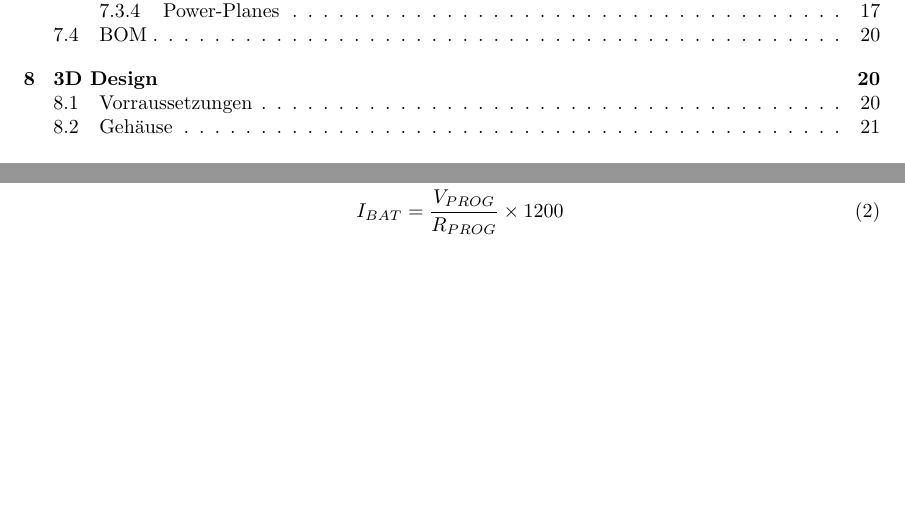
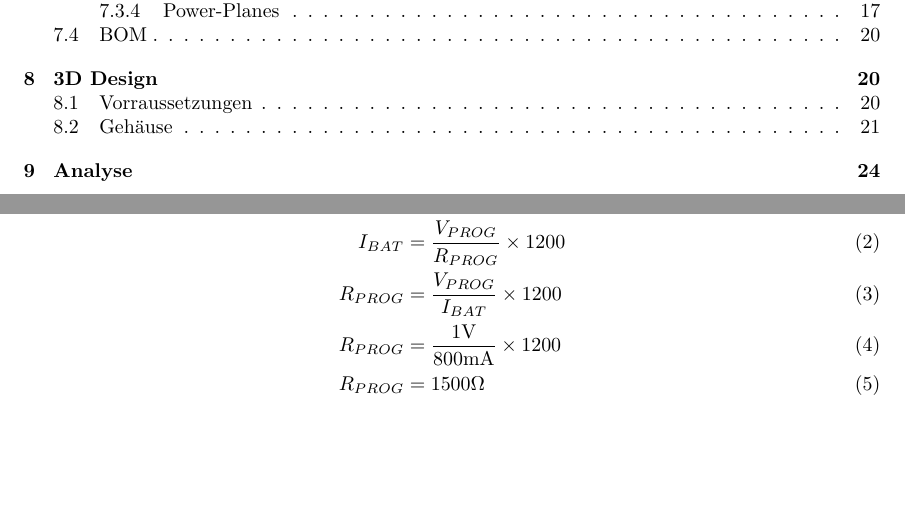
Before and after one commit to hyrvx/fahrradlicht-protokoll, a LaTeX document (main.tex, which reads pages/Design Process.tex): two parts of pages 2 and 13 of 25 before the commit and two parts of pages 2 and 13 of 26 after it, joined at a grey line, cut so that both start at the same text. Compiled offline with pdfLaTeX.

Commit message:
add calculations

```diff
--- a/pages/Design Process.tex
+++ b/pages/Design Process.tex
@@ -134,7 +134,10 @@ Die Application Note im Datenblatt hat sich als genügend bewiesen, obwohl es vi
 
 \begin{align}
     V_{PROG} &= 1V \\
-    I_{BAT} &= \frac{V_{PROG}}{R_{PROG}} \times 1200
+    I_{BAT} &= \frac{V_{PROG}}{R_{PROG}} \times 1200 \\
+    R_{PROG} &= \frac{V_{PROG}}{I_{BAT}} \times 1200 \\
+    R_{PROG} &= \frac{1\text{V}}{800\text{mA}} \times 1200 \\
+    R_{PROG} &= 1500\Omega
 \end{align}
 
 \begin{figure}[H]
```
Also changed, not shown: main.tex (+2 -0 lines).
